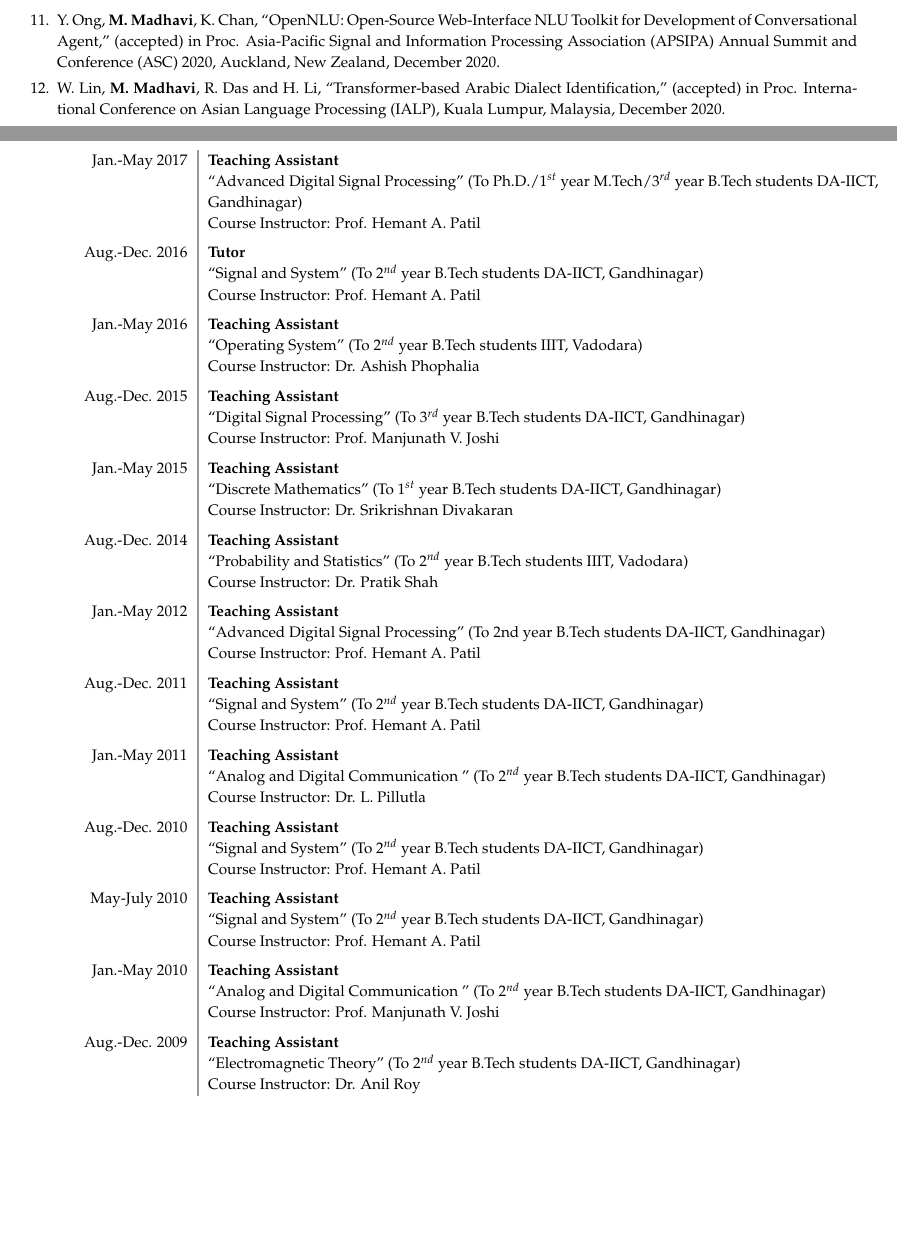
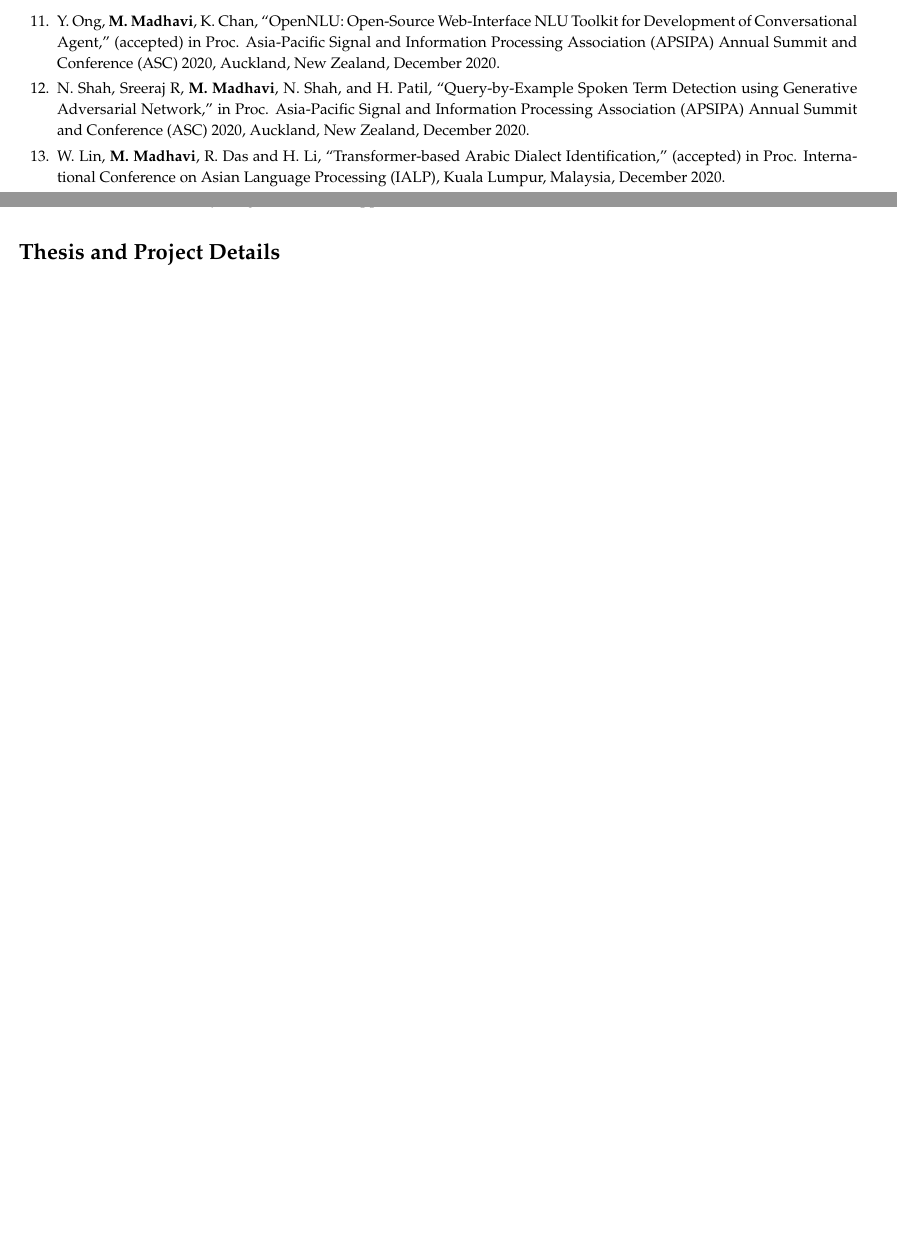
Before and after one commit to maulikmadhavi/personal_MyResume, a LaTeX CV (Maulik_resume.tex): two parts of pages 2 and 4 of 7, joined at a grey line, cut so that both start at the same text, the shorter picture padded with empty space. Compiled offline with pdfLaTeX.

Commit message:
no TAShip

```diff
--- a/Maulik_resume.tex
+++ b/Maulik_resume.tex
@@ -106,10 +104,10 @@ April, 2012-June, 2014&\textbf{Designation}: Project Personnel (Category-A) \\
 
 \item Y. Ong, \textbf{M. Madhavi}, K. Chan, ``OpenNLU: Open-Source Web-Interface NLU Toolkit for Development of Conversational Agent,'' (accepted) in Proc. Asia-Pacific Signal and Information Processing Association (APSIPA) Annual Summit and Conference (ASC) 2020, Auckland, New Zealand, December 2020.
 
+\item N. Shah, Sreeraj R, \textbf{M. Madhavi}, N. Shah, and H. Patil, ``Query-by-Example Spoken Term Detection using Generative Adversarial Network,'' in Proc. Asia-Pacific Signal and Information Processing Association (APSIPA) Annual Summit and Conference (ASC) 2020, Auckland, New Zealand, December 2020.
 
 
 \item W. Lin, \textbf{M. Madhavi}, R. Das and H. Li, ``Transformer-based Arabic Dialect Identification,'' (accepted) in Proc. International Conference on Asian Language Processing (IALP), Kuala Lumpur, Malaysia, December 2020.
-
 
 \item T. Liu, R. Das, \textbf{M. Madhavi}, S. Shen and H. Li, ``Speaker-Utterance Dual Attention for Speaker and Utterance Verification,''  in Interspeech, Shanghai, China, October 2020, pp. 4293-4297.
 
@@ -164,22 +156,22 @@ Person Recognition Using Humming, Singing and Speech, '' Int. Conf. on Asian Lan
 
 \item H. A. Patil, \textbf{M. C. Madhavi}, and K. K. Parhi,``Combining evidence from spectral and source-Like features for person recognition from humming,'' in $ 12^{th} $ Proc. Annual  Conf. of Int. Speech Communication Association (ISCA), INTERSPEECH,  Florence, Italy, August 27-31, 2011, pp. 369-372.
 \end{enumerate}
-\section*{TAship Experience}
-\begin{tabular}{L!{\VRule}R}
-Jan.-May 2017&\textbf{Teaching Assistant}\\&``Advanced Digital Signal Processing'' (To Ph.D./$ 1^{st} $ year M.Tech/$ 3^{rd} $ year B.Tech students DA-IICT, Gandhinagar)\\& Course Instructor: Prof. Hemant A. Patil\vspace{0.2cm}\\
-Aug.-Dec. 2016&\textbf{Tutor}\\&``Signal and System'' (To $ 2^{nd} $ year B.Tech students DA-IICT, Gandhinagar)\\& Course Instructor: Prof. Hemant A. Patil\vspace{0.2cm}\\
-Jan.-May 2016&\textbf{Teaching Assistant}\\&``Operating System'' (To $ 2^{nd} $ year B.Tech students IIIT, Vadodara)\\& Course Instructor: Dr. Ashish Phophalia\vspace{0.2cm}\\
-Aug.-Dec. 2015&\textbf{Teaching Assistant}\\&``Digital Signal Processing'' (To $ 3^{rd} $ year B.Tech students DA-IICT, Gandhinagar)\\& Course Instructor: Prof. Manjunath V. Joshi \vspace{0.2cm}\\
-Jan.-May 2015&\textbf{Teaching Assistant}\\&``Discrete Mathematics'' (To $ 1^{st} $ year B.Tech students  DA-IICT, Gandhinagar)\\& Course Instructor: Dr. Srikrishnan Divakaran\vspace{0.2cm}\\
-Aug.-Dec. 2014&\textbf{Teaching Assistant}\\&``Probability and Statistics'' (To $ 2^{nd} $ year B.Tech students IIIT, Vadodara)\\& Course Instructor: Dr. Pratik Shah\vspace{0.2cm}\\
-Jan.-May 2012&\textbf{Teaching Assistant}\\&``Advanced Digital Signal Processing'' (To 2nd year B.Tech students DA-IICT, Gandhinagar)\\& Course Instructor: Prof. Hemant A. Patil\vspace{0.2cm}\\
-Aug.-Dec. 2011&\textbf{Teaching Assistant}\\&``Signal and System'' (To $ 2^{nd} $ year B.Tech students DA-IICT, Gandhinagar)\\& Course Instructor: Prof. Hemant A. Patil\vspace{0.2cm}\\
-Jan.-May 2011&\textbf{Teaching Assistant}\\&``Analog and Digital Communication '' (To $ 2^{nd} $ year B.Tech students DA-IICT, Gandhinagar)\\& Course Instructor: Dr. L. Pillutla\vspace{0.2cm}\\
-Aug.-Dec. 2010&\textbf{Teaching Assistant}\\&``Signal and System'' (To $ 2^{nd} $ year B.Tech students DA-IICT, Gandhinagar)\\& Course Instructor: Prof. Hemant A. Patil\vspace{0.2cm}\\
-May-July 2010&\textbf{Teaching Assistant}\\&``Signal and System'' (To $ 2^{nd} $ year B.Tech students DA-IICT, Gandhinagar)\\& Course Instructor: Prof. Hemant A. Patil\vspace{0.2cm}\\
-Jan.-May 2010&\textbf{Teaching Assistant}\\&``Analog and Digital Communication '' (To $ 2^{nd} $ year B.Tech students DA-IICT, Gandhinagar)\\& Course Instructor: Prof. Manjunath V. Joshi\vspace{0.2cm}\\
-Aug.-Dec. 2009&\textbf{Teaching Assistant}\\&``Electromagnetic Theory'' (To $ 2^{nd} $ year B.Tech students DA-IICT, Gandhinagar)\\& Course Instructor: Dr. Anil Roy\\
-\end{tabular}
+%\section*{TAship Experience}
+%\begin{tabular}{L!{\VRule}R}
+%Jan.-May 2017&\textbf{Teaching Assistant}\\&``Advanced Digital Signal Processing'' (To Ph.D./$ 1^{st} $ year M.Tech/$ 3^{rd} $ year B.Tech students DA-IICT, Gandhinagar)\\& Course Instructor: Prof. Hemant A. Patil\vspace{0.2cm}\\
+%Aug.-Dec. 2016&\textbf{Tutor}\\&``Signal and System'' (To $ 2^{nd} $ year B.Tech students DA-IICT, Gandhinagar)\\& Course Instructor: Prof. Hemant A. Patil\vspace{0.2cm}\\
+%Jan.-May 2016&\textbf{Teaching Assistant}\\&``Operating System'' (To $ 2^{nd} $ year B.Tech students IIIT, Vadodara)\\& Course Instructor: Dr. Ashish Phophalia\vspace{0.2cm}\\
+%Aug.-Dec. 2015&\textbf{Teaching Assistant}\\&``Digital Signal Processing'' (To $ 3^{rd} $ year B.Tech students DA-IICT, Gandhinagar)\\& Course Instructor: Prof. Manjunath V. Joshi \vspace{0.2cm}\\
+%Jan.-May 2015&\textbf{Teaching Assistant}\\&``Discrete Mathematics'' (To $ 1^{st} $ year B.Tech students  DA-IICT, Gandhinagar)\\& Course Instructor: Dr. Srikrishnan Divakaran\vspace{0.2cm}\\
+%Aug.-Dec. 2014&\textbf{Teaching Assistant}\\&``Probability and Statistics'' (To $ 2^{nd} $ year B.Tech students IIIT, Vadodara)\\& Course Instructor: Dr. Pratik Shah\vspace{0.2cm}\\
+%Jan.-May 2012&\textbf{Teaching Assistant}\\&``Advanced Digital Signal Processing'' (To 2nd year B.Tech students DA-IICT, Gandhinagar)\\& Course Instructor: Prof. Hemant A. Patil\vspace{0.2cm}\\
+%Aug.-Dec. 2011&\textbf{Teaching Assistant}\\&``Signal and System'' (To $ 2^{nd} $ year B.Tech students DA-IICT, Gandhinagar)\\& Course Instructor: Prof. Hemant A. Patil\vspace{0.2cm}\\
+%Jan.-May 2011&\textbf{Teaching Assistant}\\&``Analog and Digital Communication '' (To $ 2^{nd} $ year B.Tech students DA-IICT, Gandhinagar)\\& Course Instructor: Dr. L. Pillutla\vspace{0.2cm}\\
+%Aug.-Dec. 2010&\textbf{Teaching Assistant}\\&``Signal and System'' (To $ 2^{nd} $ year B.Tech students DA-IICT, Gandhinagar)\\& Course Instructor: Prof. Hemant A. Patil\vspace{0.2cm}\\
+%May-July 2010&\textbf{Teaching Assistant}\\&``Signal and System'' (To $ 2^{nd} $ year B.Tech students DA-IICT, Gandhinagar)\\& Course Instructor: Prof. Hemant A. Patil\vspace{0.2cm}\\
+%Jan.-May 2010&\textbf{Teaching Assistant}\\&``Analog and Digital Communication '' (To $ 2^{nd} $ year B.Tech students DA-IICT, Gandhinagar)\\& Course Instructor: Prof. Manjunath V. Joshi\vspace{0.2cm}\\
+%Aug.-Dec. 2009&\textbf{Teaching Assistant}\\&``Electromagnetic Theory'' (To $ 2^{nd} $ year B.Tech students DA-IICT, Gandhinagar)\\& Course Instructor: Dr. Anil Roy\\
+%\end{tabular}
 \section*{Thesis and Project Details}
 \begin{tabular}{L!{\VRule}R}
 Ph.D. Thesis&\textbf{``Design of QbE-STD System: Audio Representation and Matching Perspective''}\\& Query-by-Example approach for speech retrieval has been an interesting problem among speech research community. The problem of retrieving and detecting the location of the query within speech databases using spoken example is known as ``Query-by-Example Spoken Term Detection (QbE-STD)''. The major outline of thesis are as follows: \vspace{-0.3cm}\begin{itemize}
```
Also changed, not shown: Maulik_resume.pdf, Maulik_resume.tex (38 more changed lines), 2 other files. Lines whose indentation alone changed are shown as unchanged.
